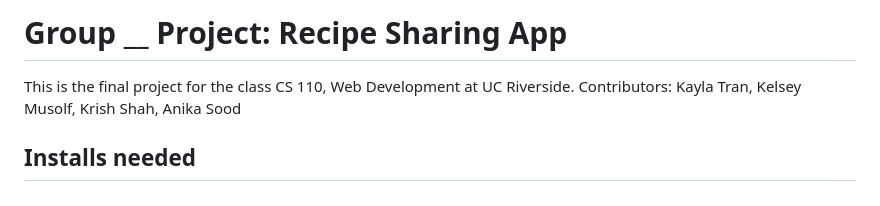
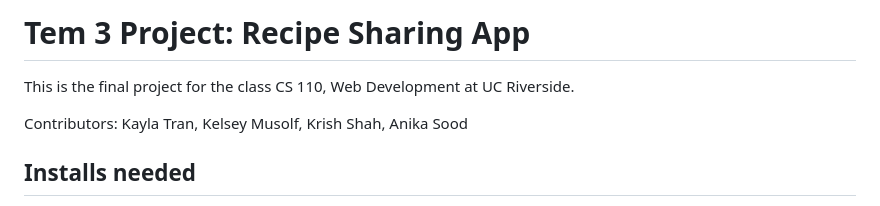
Before and after one commit to kayla-tran/CS110-final-project, a Markdown page: final-project/README.md, the part around the change. GitHub-like rendering.

```diff
--- a/final-project/README.md
+++ b/final-project/README.md
@@ -1,6 +1,7 @@
-# Group __ Project: Recipe Sharing App
+# Tem 3 Project: Recipe Sharing App
 
 This is the final project for the class CS 110, Web Development at UC Riverside.
+
 Contributors: Kayla Tran, Kelsey Musolf, Krish Shah, Anika Sood
 
 ## Installs needed
```
